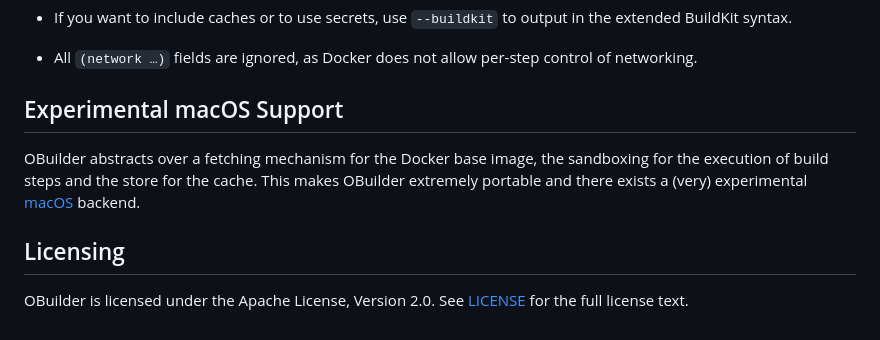
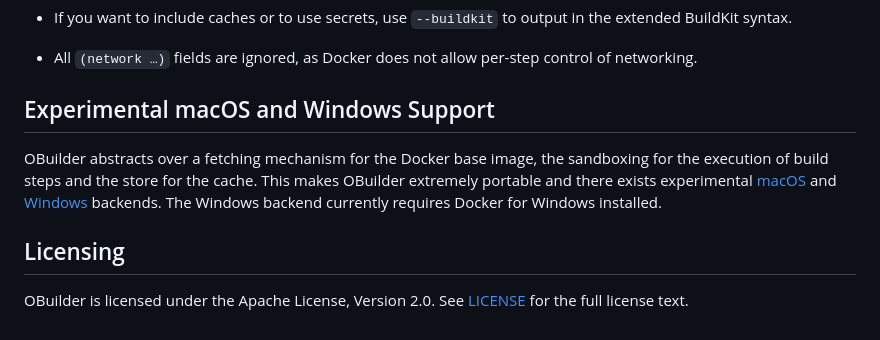
Before and after one commit to ocurrent/obuilder, a Markdown page: README.md, the part around the change printed below. Rendered like a GitHub page.

```diff
--- a/README.md
+++ b/README.md
@@ -319,10 +319,10 @@ The dockerfile should work the same way as the spec file, except for these limit
 - All `(network …)` fields are ignored, as Docker does not allow per-step control of
   networking.
 
-## Experimental macOS Support
+## Experimental macOS and Windows Support
 
 OBuilder abstracts over a fetching mechanism for the Docker base image, the sandboxing for the execution of build steps and the store for the cache.
-This makes OBuilder extremely portable and there exists a (very) experimental [macOS][] backend.
+This makes OBuilder extremely portable and there exists experimental [macOS][] and [Windows][] backends. The Windows backend currently requires Docker for Windows installed.
 
 ## Licensing
 
```
Also changed, not shown: other parts of README.md (+1 -0 lines), windows.md (added, +238 -0 lines).
